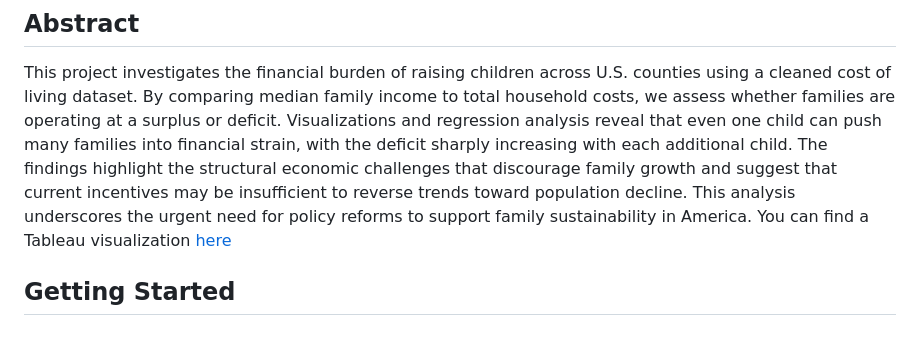
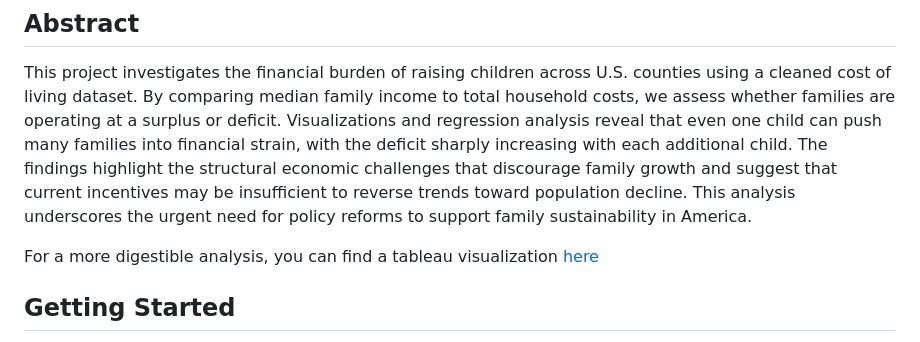
Before and after one commit to Jtorres0118/Google-Data-Analytics-Cert-Capstone, a Markdown page: READMECapstone_Markdown.md, the part around the change. GitHub-like rendering.

```diff
--- a/READMECapstone_Markdown.md
+++ b/READMECapstone_Markdown.md
@@ -15,7 +15,9 @@ each additional child. The findings highlight the structural economic
 challenges that discourage family growth and suggest that current
 incentives may be insufficient to reverse trends toward population
 decline. This analysis underscores the urgent need for policy reforms to
-support family sustainability in America. You can find a Tableau visualization [here](https://public.tableau.com/app/profile/joel.torres7010/viz/JoelTorresGoogleDataAnalyticsCertCapstoneFinancialFeasabilityofChildren/FixedDashboard)
+support family sustainability in America.
+
+For a more digestible analysis, you can find a tableau visualization [here](https://public.tableau.com/app/profile/joel.torres7010/viz/JoelTorresGoogleDataAnalyticsCertCapstoneFinancialFeasabilityofChildren/FixedDashboard)
 
 ## Getting Started
 
```
